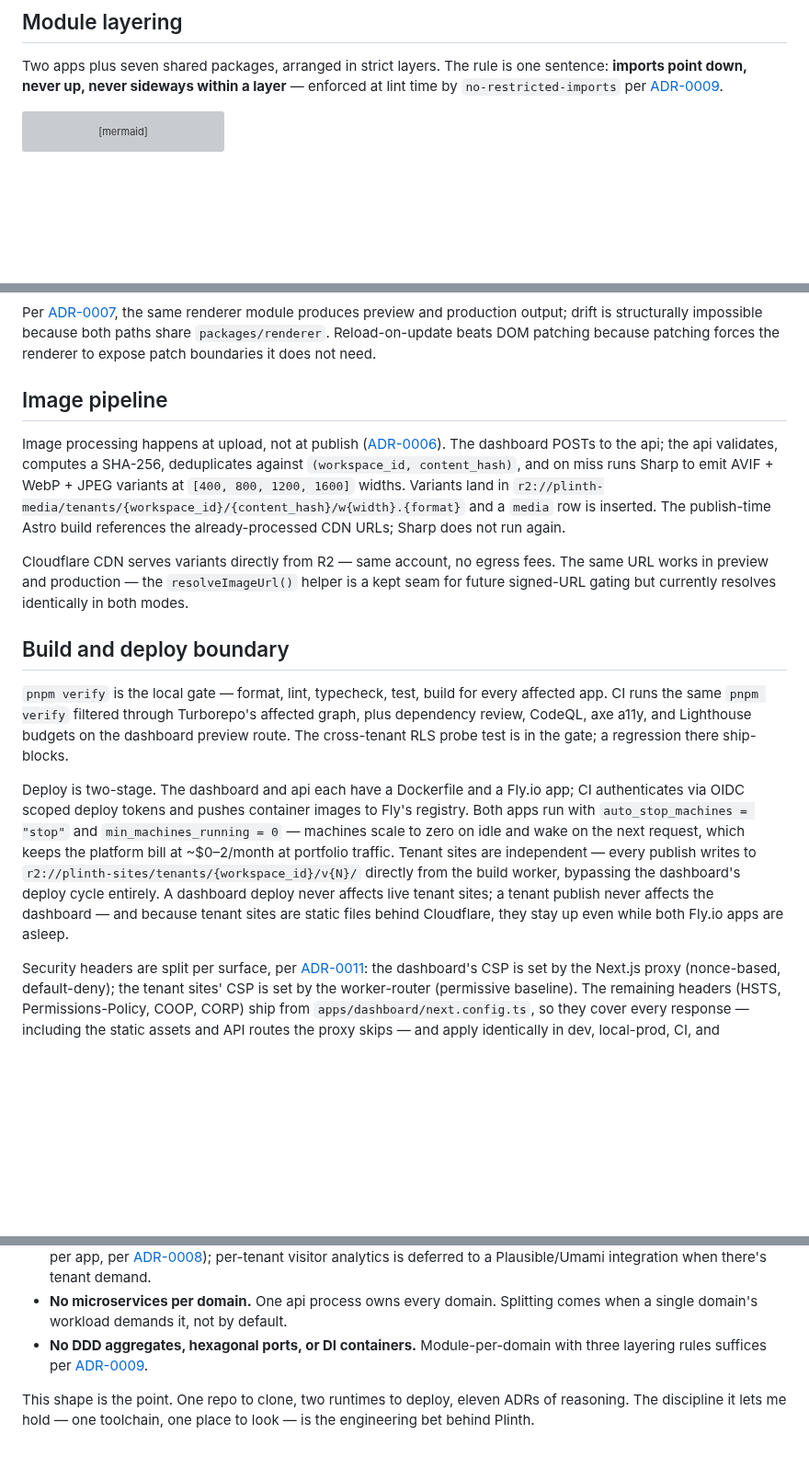
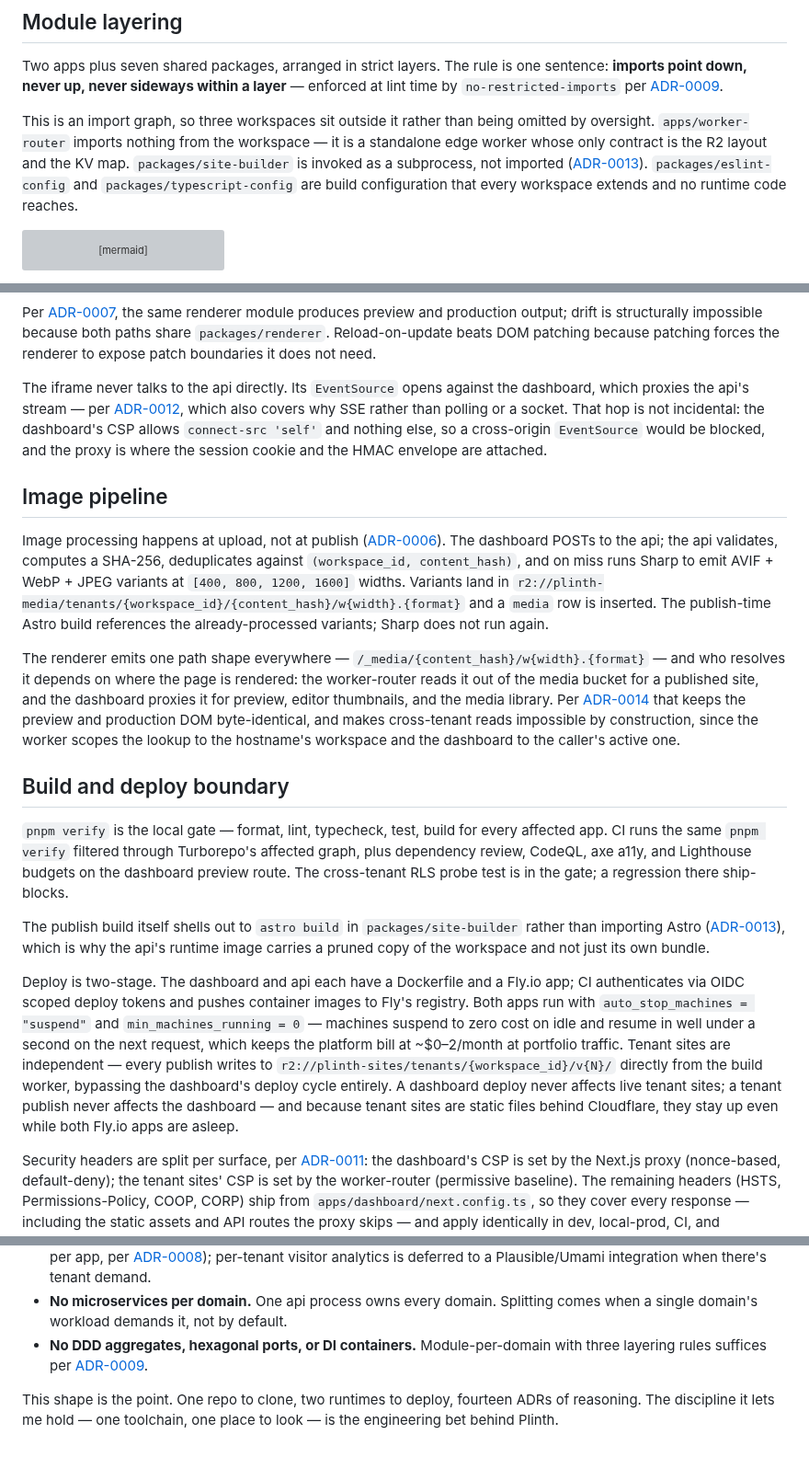
Before and after one commit to farulivan/plinth, a Markdown page: ARCHITECTURE.md, 3 parts joined by grey strips. Shown at 92% size. GitHub-like rendering; blank space fills up the shorter version; grey boxes are pictures that could not be loaded.

Commit message:
docs: correct the architecture overview against the running system
The preview sequence diagram was wrong in two ways, not one. It named a
`POST /sse/notify` endpoint that does not exist — the api mounts
`/draft-events/{draft_id}` — and it drew the iframe's SSE connection going
straight to the api. It does not: the EventSource opens against the dashboard,
which proxies the stream. That hop is load-bearing rather than incidental,
since the dashboard's CSP allows `connect-src 'self'` and nothing else, so a
cross-origin EventSource would be blocked outright, and the proxy is where the
session cookie and the HMAC envelope are attached.

The deploy paragraph advertised `auto_stop_machines = "stop"`; both fly.toml
files say "suspend", which resumes in well under a second rather than
cold-starting.

Adds the three ADRs the overview never linked — preview transport, the
site-builder subprocess boundary, media delivery — and explains why three
workspaces sit outside the layering diagram, since it is an import graph and
`worker-router`, `site-builder` and the two config packages each fail to be
imports for a different reason.

````diff
--- a/ARCHITECTURE.md
+++ b/ARCHITECTURE.md
@@ -43,6 +43,8 @@ The deploy boundary for tenant sites is `r2://plinth-sites/tenants/{workspace_id
 ## Module layering
 
 Two apps plus seven shared packages, arranged in strict layers. The rule is one sentence: **imports point down, never up, never sideways within a layer** — enforced at lint time by `no-restricted-imports` per [ADR-0009](./docs/adr/0009-backend-architecture.md).
+
+This is an import graph, so three workspaces sit outside it rather than being omitted by oversight. `apps/worker-router` imports nothing from the workspace — it is a standalone edge worker whose only contract is the R2 layout and the KV map. `packages/site-builder` is invoked as a subprocess, not imported ([ADR-0013](./docs/adr/0013-site-builder-invocation.md)). `packages/eslint-config` and `packages/typescript-config` are build configuration that every workspace extends and no runtime code reaches.
 
 ```mermaid
 flowchart TD
@@ -165,17 +170,21 @@ sequenceDiagram
 
 Per [ADR-0007](./docs/adr/0007-preview-architecture.md), the same renderer module produces preview and production output; drift is structurally impossible because both paths share `packages/renderer`. Reload-on-update beats DOM patching because patching forces the renderer to expose patch boundaries it does not need.
 
+The iframe never talks to the api directly. Its `EventSource` opens against the dashboard, which proxies the api's stream — per [ADR-0012](./docs/adr/0012-preview-event-transport.md), which also covers why SSE rather than polling or a socket. That hop is not incidental: the dashboard's CSP allows `connect-src 'self'` and nothing else, so a cross-origin `EventSource` would be blocked, and the proxy is where the session cookie and the HMAC envelope are attached.
+
 ## Image pipeline
 
-Image processing happens at upload, not at publish ([ADR-0006](./docs/adr/0006-media-pipeline.md)). The dashboard POSTs to the api; the api validates, computes a SHA-256, deduplicates against `(workspace_id, content_hash)`, and on miss runs Sharp to emit AVIF + WebP + JPEG variants at `[400, 800, 1200, 1600]` widths. Variants land in `r2://plinth-media/tenants/{workspace_id}/{content_hash}/w{width}.{format}` and a `media` row is inserted. The publish-time Astro build references the already-processed CDN URLs; Sharp does not run again.
+Image processing happens at upload, not at publish ([ADR-0006](./docs/adr/0006-media-pipeline.md)). The dashboard POSTs to the api; the api validates, computes a SHA-256, deduplicates against `(workspace_id, content_hash)`, and on miss runs Sharp to emit AVIF + WebP + JPEG variants at `[400, 800, 1200, 1600]` widths. Variants land in `r2://plinth-media/tenants/{workspace_id}/{content_hash}/w{width}.{format}` and a `media` row is inserted. The publish-time Astro build references the already-processed variants; Sharp does not run again.
 
-Cloudflare CDN serves variants directly from R2 — same account, no egress fees. The same URL works in preview and production — the `resolveImageUrl()` helper is a kept seam for future signed-URL gating but currently resolves identically in both modes.
+The renderer emits one path shape everywhere — `/_media/{content_hash}/w{width}.{format}` — and who resolves it depends on where the page is rendered: the worker-router reads it out of the media bucket for a published site, and the dashboard proxies it for preview, editor thumbnails, and the media library. Per [ADR-0014](./docs/adr/0014-media-delivery-and-upload-signing.md) that keeps the preview and production DOM byte-identical, and makes cross-tenant reads impossible by construction, since the worker scopes the lookup to the hostname's workspace and the dashboard to the caller's active one.
 
 ## Build and deploy boundary
 
 `pnpm verify` is the local gate — format, lint, typecheck, test, build for every affected app. CI runs the same `pnpm verify` filtered through Turborepo's affected graph, plus dependency review, CodeQL, axe a11y, and Lighthouse budgets on the dashboard preview route. The cross-tenant RLS probe test is in the gate; a regression there ship-blocks.
 
-Deploy is two-stage. The dashboard and api each have a Dockerfile and a Fly.io app; CI authenticates via OIDC scoped deploy tokens and pushes container images to Fly's registry. Both apps run with `auto_stop_machines = "stop"` and `min_machines_running = 0` — machines scale to zero on idle and wake on the next request, which keeps the platform bill at ~$0–2/month at portfolio traffic. Tenant sites are independent — every publish writes to `r2://plinth-sites/tenants/{workspace_id}/v{N}/` directly from the build worker, bypassing the dashboard's deploy cycle entirely. A dashboard deploy never affects live tenant sites; a tenant publish never affects the dashboard — and because tenant sites are static files behind Cloudflare, they stay up even while both Fly.io apps are asleep.
+The publish build itself shells out to `astro build` in `packages/site-builder` rather than importing Astro ([ADR-0013](./docs/adr/0013-site-builder-invocation.md)), which is why the api's runtime image carries a pruned copy of the workspace and not just its own bundle.
+
+Deploy is two-stage. The dashboard and api each have a Dockerfile and a Fly.io app; CI authenticates via OIDC scoped deploy tokens and pushes container images to Fly's registry. Both apps run with `auto_stop_machines = "suspend"` and `min_machines_running = 0` — machines suspend to zero cost on idle and resume in well under a second on the next request, which keeps the platform bill at ~$0–2/month at portfolio traffic. Tenant sites are independent — every publish writes to `r2://plinth-sites/tenants/{workspace_id}/v{N}/` directly from the build worker, bypassing the dashboard's deploy cycle entirely. A dashboard deploy never affects live tenant sites; a tenant publish never affects the dashboard — and because tenant sites are static files behind Cloudflare, they stay up even while both Fly.io apps are asleep.
 
 Security headers are split per surface, per [ADR-0011](./docs/adr/0011-operational-baseline.md): the dashboard's CSP is set by the Next.js proxy (nonce-based, default-deny); the tenant sites' CSP is set by the worker-router (permissive baseline). The remaining headers (HSTS, Permissions-Policy, COOP, CORP) ship from `apps/dashboard/next.config.ts`, so they cover every response — including the static assets and API routes the proxy skips — and apply identically in dev, local-prod, CI, and production rather than only where the edge happens to be configured. Because the CSP carries a per-request nonce, every route under the proxy's matcher renders per request; a prerendered document could not carry one.
 
@@ -189,4 +198,4 @@ Security headers are split per surface, per [ADR-0011](./docs/adr/0011-operation
 - **No microservices per domain.** One api process owns every domain. Splitting comes when a single domain's workload demands it, not by default.
 - **No DDD aggregates, hexagonal ports, or DI containers.** Module-per-domain with three layering rules suffices per [ADR-0009](./docs/adr/0009-backend-architecture.md).
 
-This shape is the point. One repo to clone, two runtimes to deploy, eleven ADRs of reasoning. The discipline it lets me hold — one toolchain, one place to look — is the engineering bet behind Plinth.
+This shape is the point. One repo to clone, two runtimes to deploy, fourteen ADRs of reasoning. The discipline it lets me hold — one toolchain, one place to look — is the engineering bet behind Plinth.
````
Also changed, not shown: other parts of ARCHITECTURE.md (+5 -2 lines).
